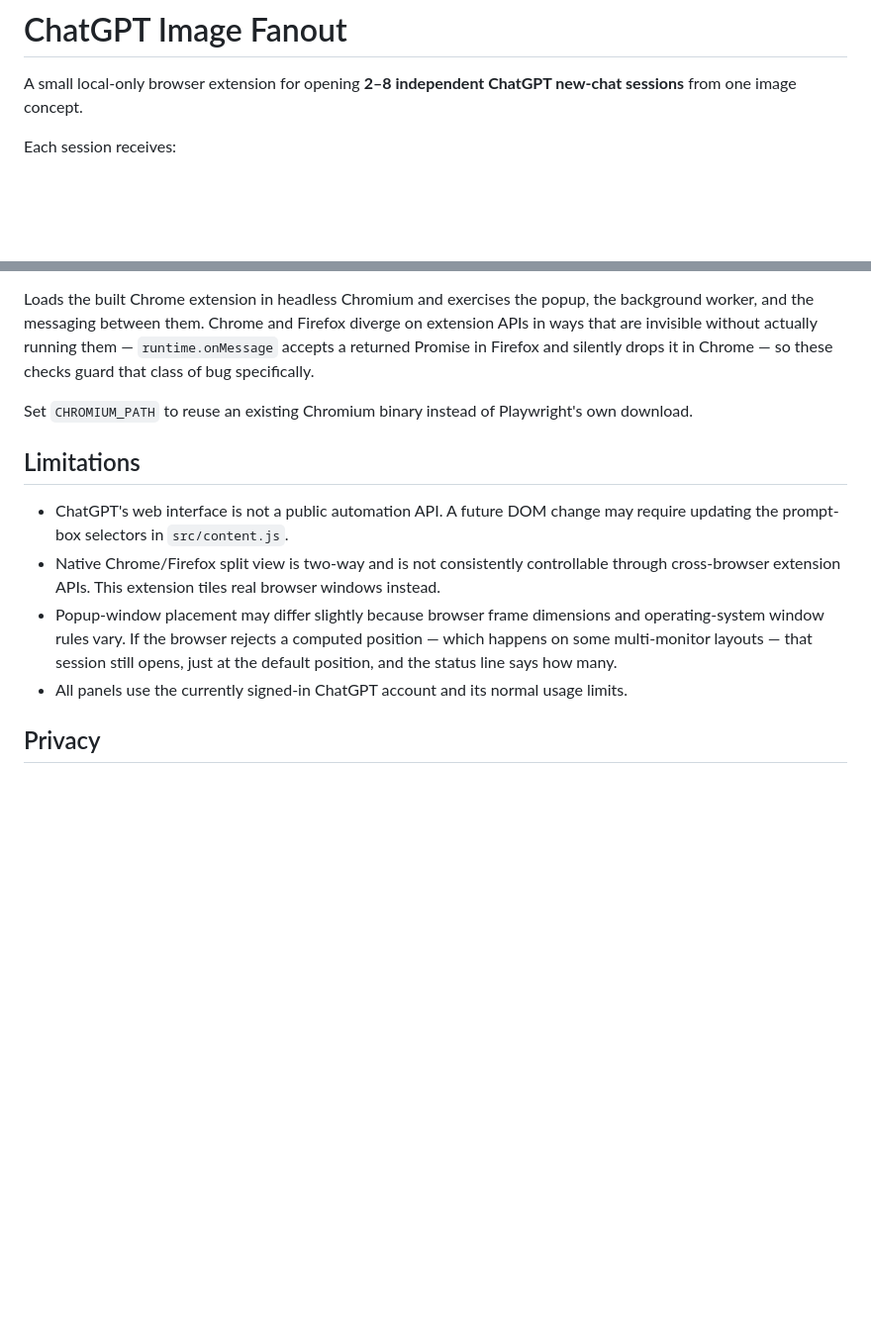
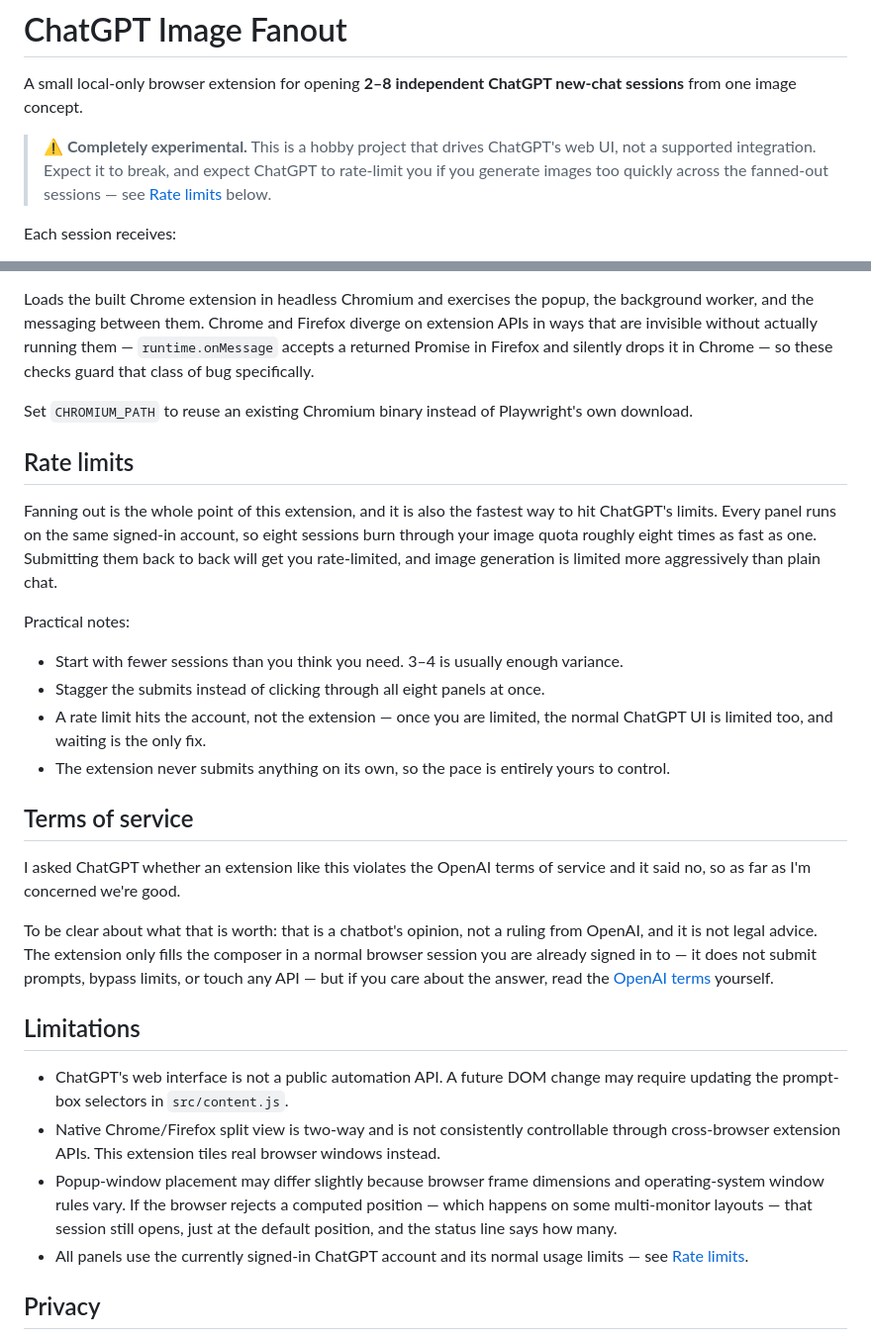
Before and after one commit to samuelzamvil/ChatGPT-Image-Fanout, a Markdown page: README.md, 2 parts joined by grey strips. Shown at 99% size. Rendered like a GitHub page; blank space fills up the shorter version.

Commit message:
docs: flag project as experimental and document rate limits
Add a warning at the top of the README that this is an experimental
hobby project driving ChatGPT's web UI, plus a Rate limits section
explaining that fanning out burns image quota proportionally faster
and how to pace submissions. Also note the terms-of-service question.

Co-Authored-By: Claude Opus 5 <noreply@anthropic.com>
Claude-Session: https://claude.ai/code/session_01CGyuwRsNGi8CUDcGKt6xEg

```diff
--- a/README.md
+++ b/README.md
@@ -1,6 +1,8 @@
 # ChatGPT Image Fanout
 
 A small local-only browser extension for opening **2–8 independent ChatGPT new-chat sessions** from one image concept.
+
+> **⚠️ Completely experimental.** This is a hobby project that drives ChatGPT's web UI, not a supported integration. Expect it to break, and expect ChatGPT to rate-limit you if you generate images too quickly across the fanned-out sessions — see [Rate limits](#rate-limits) below.
 
 Each session receives:
 
@@ -94,12 +96,29 @@ Loads the built Chrome extension in headless Chromium and exercises the popup, t
 
 Set `CHROMIUM_PATH` to reuse an existing Chromium binary instead of Playwright's own download.
 
+## Rate limits
+
+Fanning out is the whole point of this extension, and it is also the fastest way to hit ChatGPT's limits. Every panel runs on the same signed-in account, so eight sessions burn through your image quota roughly eight times as fast as one. Submitting them back to back will get you rate-limited, and image generation is limited more aggressively than plain chat.
+
+Practical notes:
+
+- Start with fewer sessions than you think you need. 3–4 is usually enough variance.
+- Stagger the submits instead of clicking through all eight panels at once.
+- A rate limit hits the account, not the extension — once you are limited, the normal ChatGPT UI is limited too, and waiting is the only fix.
+- The extension never submits anything on its own, so the pace is entirely yours to control.
+
+## Terms of service
+
+I asked ChatGPT whether an extension like this violates the OpenAI terms of service and it said no, so as far as I'm concerned we're good.
+
+To be clear about what that is worth: that is a chatbot's opinion, not a ruling from OpenAI, and it is not legal advice. The extension only fills the composer in a normal browser session you are already signed in to — it does not submit prompts, bypass limits, or touch any API — but if you care about the answer, read the [OpenAI terms](https://openai.com/policies/terms-of-use) yourself.
+
 ## Limitations
 
 - ChatGPT's web interface is not a public automation API. A future DOM change may require updating the prompt-box selectors in `src/content.js`.
 - Native Chrome/Firefox split view is two-way and is not consistently controllable through cross-browser extension APIs. This extension tiles real browser windows instead.
 - Popup-window placement may differ slightly because browser frame dimensions and operating-system window rules vary. If the browser rejects a computed position — which happens on some multi-monitor layouts — that session still opens, just at the default position, and the status line says how many.
-- All panels use the currently signed-in ChatGPT account and its normal usage limits.
+- All panels use the currently signed-in ChatGPT account and its normal usage limits — see [Rate limits](#rate-limits).
 
 ## Privacy
 
```
